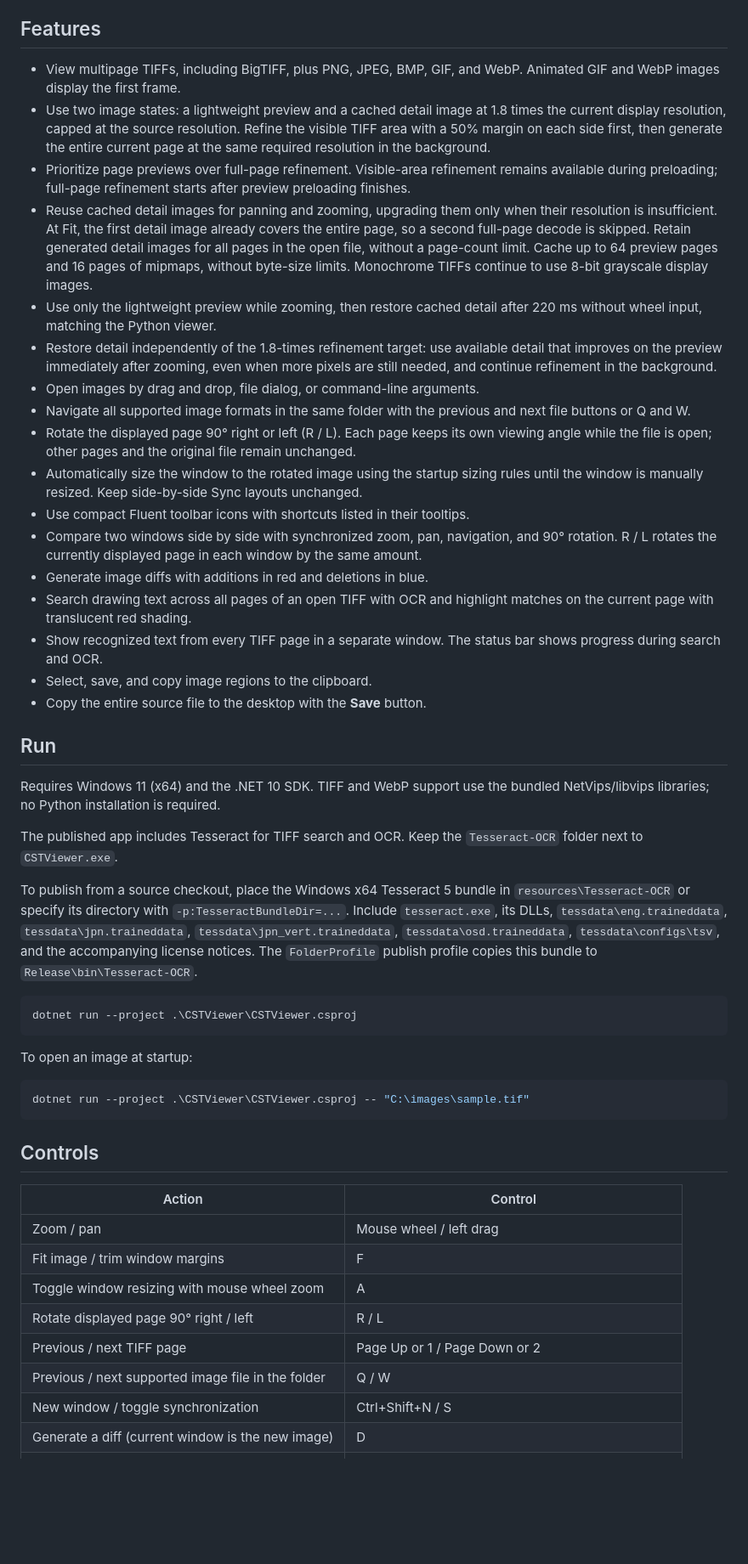
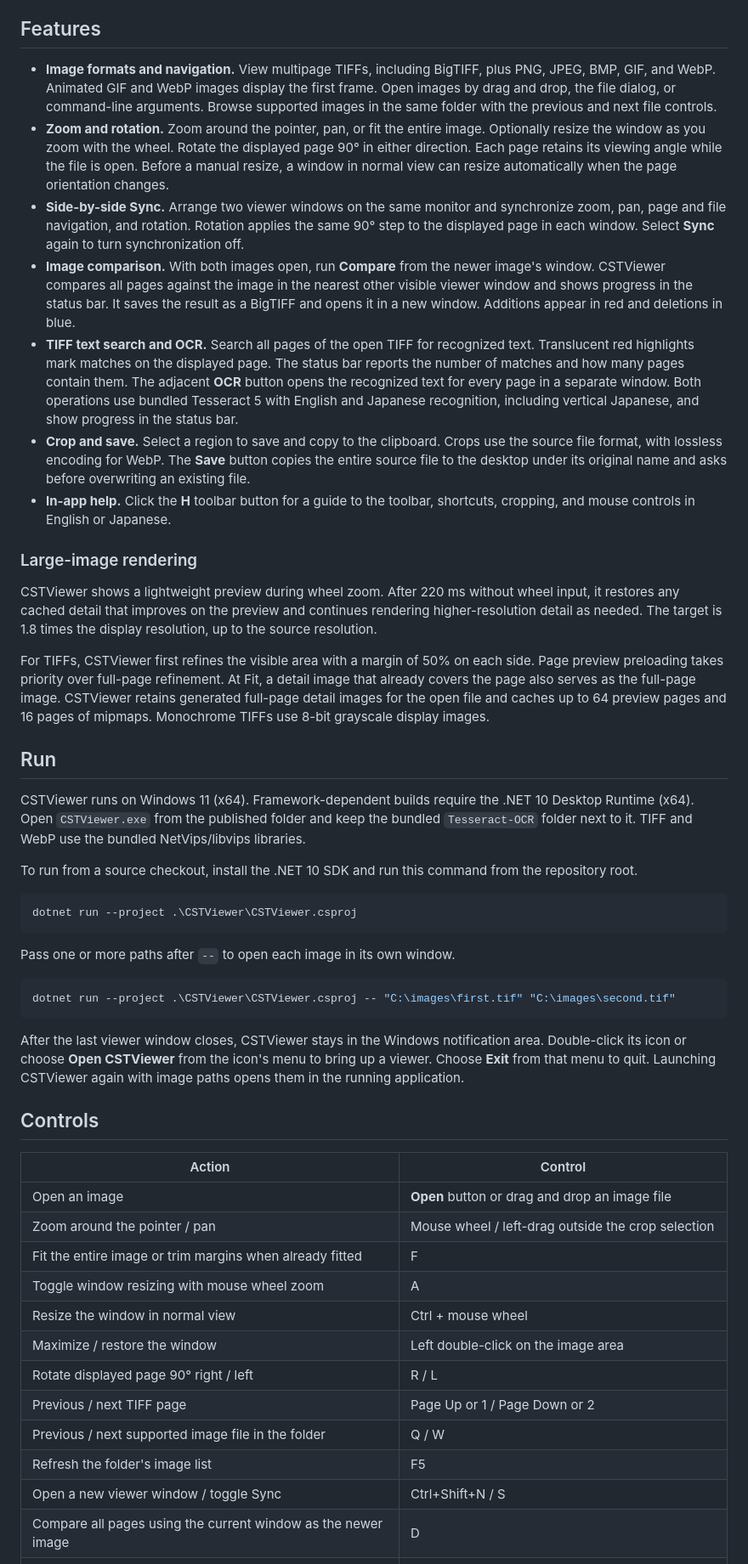
Before and after one commit to Sawamura-Jun/CSTViewer, a Markdown page: README.md, the part around one of its changes. Shown at 85% size. Rendered like a GitHub page; blank space fills up the shorter version.

````diff
--- a/README.md
+++ b/README.md
@@ -20,52 +4,52 @@ CSTViewer is a fast image viewer for Windows 11, built with C# and .NET 10 (WPF)
 
 ## Features
 
-- View multipage TIFFs, including BigTIFF, plus PNG, JPEG, BMP, GIF, and WebP. Animated GIF and WebP images display the first frame.
-- Use two image states: a lightweight preview and a cached detail image at 1.8 times the current display resolution, capped at the source resolution. Refine the visible TIFF area with a 50% margin on each side first, then generate the entire current page at the same required resolution in the background.
-- Prioritize page previews over full-page refinement. Visible-area refinement remains available during preloading; full-page refinement starts after preview preloading finishes.
-- Reuse cached detail images for panning and zooming, upgrading them only when their resolution is insufficient. At Fit, the first detail image already covers the entire page, so a second full-page decode is skipped. Retain generated detail images for all pages in the open file, without a page-count limit. Cache up to 64 preview pages and 16 pages of mipmaps, without byte-size limits. Monochrome TIFFs continue to use 8-bit grayscale display images.
-- Use only the lightweight preview while zooming, then restore cached detail after 220 ms without wheel input, matching the Python viewer.
-- Restore detail independently of the 1.8-times refinement target: use available detail that improves on the preview immediately after zooming, even when more pixels are still needed, and continue refinement in the background.
-- Open images by drag and drop, file dialog, or command-line arguments.
-- Navigate all supported image formats in the same folder with the previous and next file buttons or Q and W.
-- Rotate the displayed page 90° right or left (R / L). Each page keeps its own viewing angle while the file is open; other pages and the original file remain unchanged.
-- Automatically size the window to the rotated image using the startup sizing rules until the window is manually resized. Keep side-by-side Sync layouts unchanged.
-- Use compact Fluent toolbar icons with shortcuts listed in their tooltips.
-- Compare two windows side by side with synchronized zoom, pan, navigation, and 90° rotation. R / L rotates the currently displayed page in each window by the same amount.
-- Generate image diffs with additions in red and deletions in blue.
-- Search drawing text across all pages of an open TIFF with OCR and highlight matches on the current page with translucent red shading.
-- Show recognized text from every TIFF page in a separate window. The status bar shows progress during search and OCR.
-- Select, save, and copy image regions to the clipboard.
-- Copy the entire source file to the desktop with the **Save** button.
+- **Image formats and navigation.** View multipage TIFFs, including BigTIFF, plus PNG, JPEG, BMP, GIF, and WebP. Animated GIF and WebP images display the first frame. Open images by drag and drop, the file dialog, or command-line arguments. Browse supported images in the same folder with the previous and next file controls.
+- **Zoom and rotation.** Zoom around the pointer, pan, or fit the entire image. Optionally resize the window as you zoom with the wheel. Rotate the displayed page 90° in either direction. Each page retains its viewing angle while the file is open. Before a manual resize, a window in normal view can resize automatically when the page orientation changes.
+- **Side-by-side Sync.** Arrange two viewer windows on the same monitor and synchronize zoom, pan, page and file navigation, and rotation. Rotation applies the same 90° step to the displayed page in each window. Select **Sync** again to turn synchronization off.
+- **Image comparison.** With both images open, run **Compare** from the newer image's window. CSTViewer compares all pages against the image in the nearest other visible viewer window and shows progress in the status bar. It saves the result as a BigTIFF and opens it in a new window. Additions appear in red and deletions in blue.
+- **TIFF text search and OCR.** Search all pages of the open TIFF for recognized text. Translucent red highlights mark matches on the displayed page. The status bar reports the number of matches and how many pages contain them. The adjacent **OCR** button opens the recognized text for every page in a separate window. Both operations use bundled Tesseract 5 with English and Japanese recognition, including vertical Japanese, and show progress in the status bar.
+- **Crop and save.** Select a region to save and copy to the clipboard. Crops use the source file format, with lossless encoding for WebP. The **Save** button copies the entire source file to the desktop under its original name and asks before overwriting an existing file.
+- **In-app help.** Click the **H** toolbar button for a guide to the toolbar, shortcuts, cropping, and mouse controls in English or Japanese.
+
+### Large-image rendering
+
+CSTViewer shows a lightweight preview during wheel zoom. After 220 ms without wheel input, it restores any cached detail that improves on the preview and continues rendering higher-resolution detail as needed. The target is 1.8 times the display resolution, up to the source resolution.
+
+For TIFFs, CSTViewer first refines the visible area with a margin of 50% on each side. Page preview preloading takes priority over full-page refinement. At Fit, a detail image that already covers the page also serves as the full-page image. CSTViewer retains generated full-page detail images for the open file and caches up to 64 preview pages and 16 pages of mipmaps. Monochrome TIFFs use 8-bit grayscale display images.
 
 ## Run
 
-Requires Windows 11 (x64) and the .NET 10 SDK. TIFF and WebP support use the bundled NetVips/libvips libraries; no Python installation is required.
+CSTViewer runs on Windows 11 (x64). Framework-dependent builds require the .NET 10 Desktop Runtime (x64). Open `CSTViewer.exe` from the published folder and keep the bundled `Tesseract-OCR` folder next to it. TIFF and WebP use the bundled NetVips/libvips libraries.
 
-The published app includes Tesseract for TIFF search and OCR. Keep the `Tesseract-OCR` folder next to `CSTViewer.exe`.
-
-To publish from a source checkout, place the Windows x64 Tesseract 5 bundle in `resources\Tesseract-OCR` or specify its directory with `-p:TesseractBundleDir=...`. Include `tesseract.exe`, its DLLs, `tessdata\eng.traineddata`, `tessdata\jpn.traineddata`, `tessdata\jpn_vert.traineddata`, `tessdata\osd.traineddata`, `tessdata\configs\tsv`, and the accompanying license notices. The `FolderProfile` publish profile copies this bundle to `Release\bin\Tesseract-OCR`.
+To run from a source checkout, install the .NET 10 SDK and run this command from the repository root.
 
 ```powershell
 dotnet run --project .\CSTViewer\CSTViewer.csproj
 ```
 
-To open an image at startup:
+Pass one or more paths after `--` to open each image in its own window.
 
 ```powershell
-dotnet run --project .\CSTViewer\CSTViewer.csproj -- "C:\images\sample.tif"
+dotnet run --project .\CSTViewer\CSTViewer.csproj -- "C:\images\first.tif" "C:\images\second.tif"
 ```
+
+After the last viewer window closes, CSTViewer stays in the Windows notification area. Double-click its icon or choose **Open CSTViewer** from the icon's menu to bring up a viewer. Choose **Exit** from that menu to quit. Launching CSTViewer again with image paths opens them in the running application.
 
 ## Controls
 
 | Action | Control |
 | --- | --- |
-| Zoom / pan | Mouse wheel / left drag |
-| Fit image / trim window margins | F |
+| Open an image | **Open** button or drag and drop an image file |
+| Zoom around the pointer / pan | Mouse wheel / left-drag outside the crop selection |
+| Fit the entire image or trim margins when already fitted | F |
 | Toggle window resizing with mouse wheel zoom | A |
+| Resize the window in normal view | Ctrl + mouse wheel |
+| Maximize / restore the window | Left double-click on the image area |
 | Rotate displayed page 90° right / left | R / L |
 | Previous / next TIFF page | Page Up or 1 / Page Down or 2 |
 | Previous / next supported image file in the folder | Q / W |
-| New window / toggle synchronization | Ctrl+Shift+N / S |
-| Generate a diff (current window is the new image) | D |
+| Refresh the folder's image list | F5 |
+| Open a new viewer window / toggle Sync | Ctrl+Shift+N / S |
+| Compare all pages using the current window as the newer image | D |
 | Search TIFF text | Enter in the search box or click the magnifying glass |
````
Also changed, not shown: other parts of README.md (+38 -20 lines), docs/images/basic-view.png, docs/images/crop-selection.png, docs/images/image-diff.png, docs/images/side-by-side-sync.png, 画像モード表.png (deleted), 1 other file.
